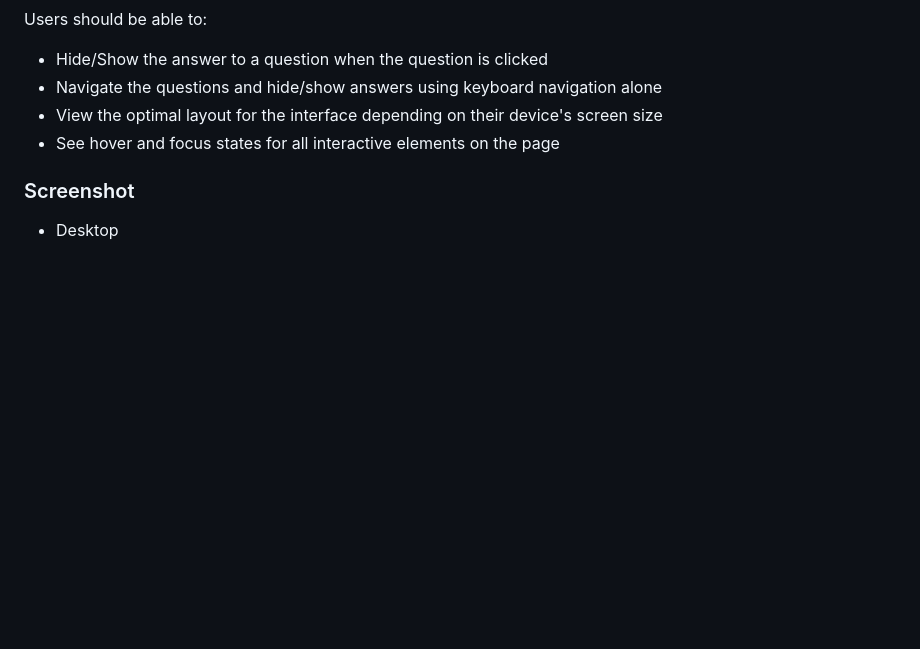
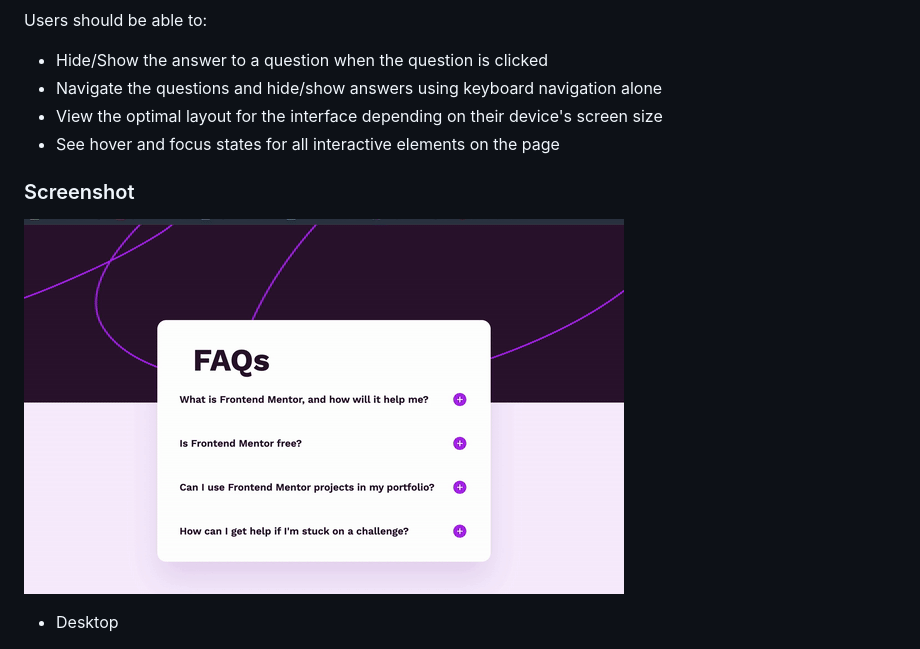
Before and after one commit to fmanimashaun/faq-accordion, a Markdown page: README.md, the part around the change. GitHub-like rendering; blank space fills up the shorter version.

```diff
--- a/README.md
+++ b/README.md
@@ -28,6 +28,8 @@ Users should be able to:
 - See hover and focus states for all interactive elements on the page
 
 ### Screenshot
+
+![](./screenshot/demo.gif)
 
 - Desktop
 
```
